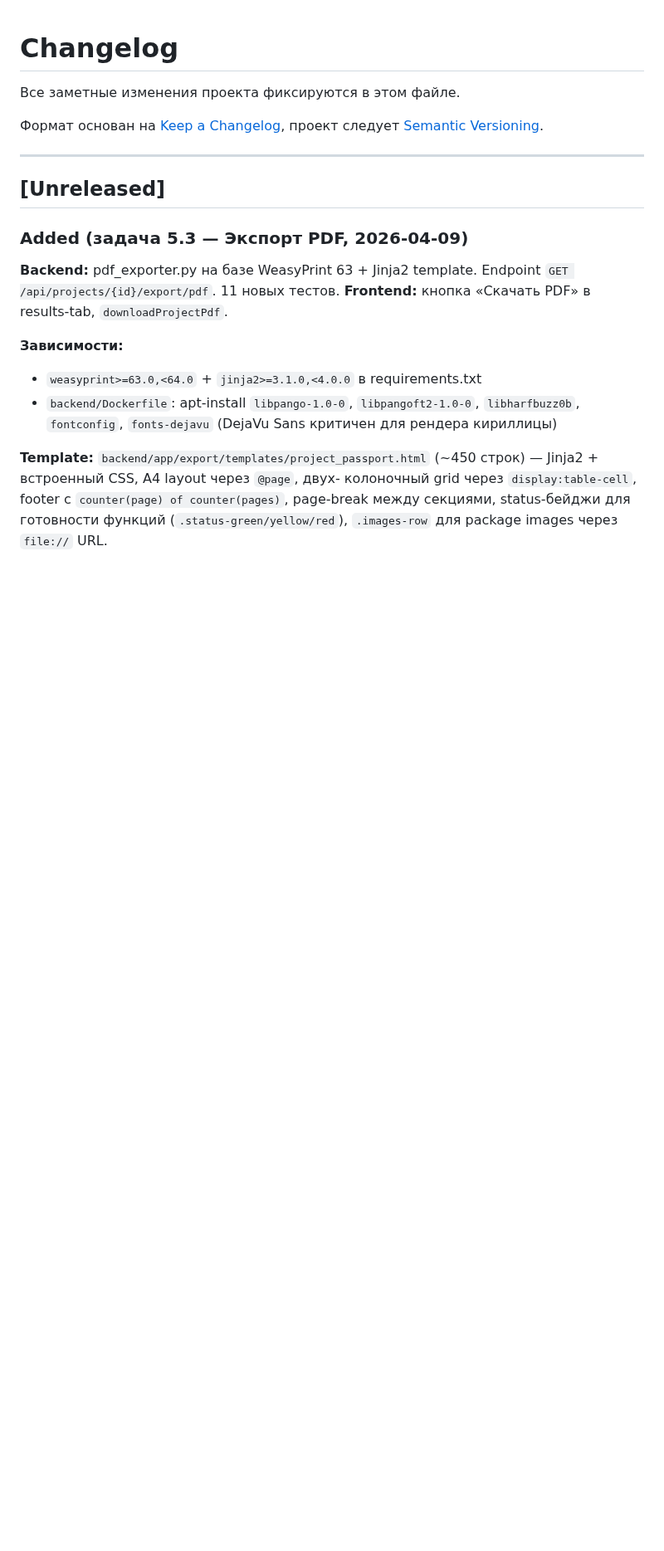
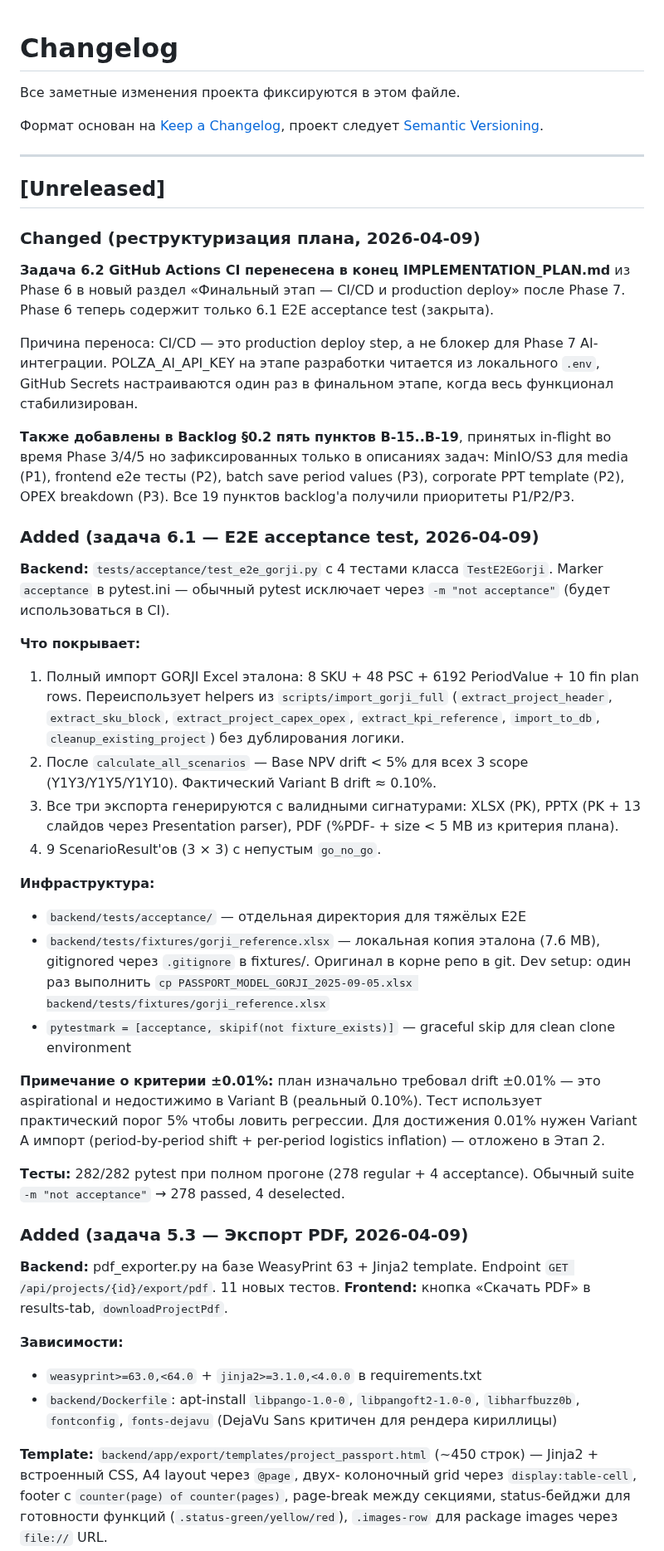
Before and after one commit to slesarev92/DB2, a Markdown page: CHANGELOG.md, the part around the change. Shown at 83% size. Drawn GitHub-style; blank space fills up the shorter version.

Commit message:
docs: handoff snapshot перед Phase 7 — обновление CHANGELOG + CLAUDE
CHANGELOG.md: добавлены записи для 6.1 E2E acceptance test и
реструктуризации плана (перенос 6.2 в «Финальный этап», добавление
B-15..B-19 в Backlog с приоритетами P1/P2/P3).

CLAUDE.md команды: обновлено количество тестов 66 → 282, добавлены
команды для `pytest -m "not acceptance"` (обычный) и `pytest -m
acceptance` (тяжёлый E2E на GORJI fixture). Это нужно перед
переходом в новый чат для Phase 7 AI-интеграции — чтобы следующая
сессия знала правильные команды запуска.

Memory snapshot обновлён отдельно (живёт вне git в .claude/):
project_status_phase6_complete.md заменил устаревший
project_status_phase1_complete.md.

Состояние на момент handoff:
- 45+ коммитов в main
- 282/282 pytest (278 regular + 4 acceptance)
- 50+ endpoints, 8 frontend табов
- Все 3 экспорта работают (XLSX/PPTX/PDF) с поддержкой кириллицы
- MVP функционально готов; следующий шаг — Phase 7.1 Polza AI client
- 6.2 CI/CD отложен до конца плана (после Phase 7)

```diff
--- a/CHANGELOG.md
+++ b/CHANGELOG.md
@@ -8,6 +8,62 @@
 ---
 
 ## [Unreleased]
+
+### Changed (реструктуризация плана, 2026-04-09)
+
+**Задача 6.2 GitHub Actions CI перенесена в конец IMPLEMENTATION_PLAN.md**
+из Phase 6 в новый раздел «Финальный этап — CI/CD и production deploy»
+после Phase 7. Phase 6 теперь содержит только 6.1 E2E acceptance
+test (закрыта).
+
+Причина переноса: CI/CD — это production deploy step, а не блокер
+для Phase 7 AI-интеграции. POLZA_AI_API_KEY на этапе разработки
+читается из локального `.env`, GitHub Secrets настраиваются один
+раз в финальном этапе, когда весь функционал стабилизирован.
+
+**Также добавлены в Backlog §0.2 пять пунктов B-15..B-19**, принятых
+in-flight во время Phase 3/4/5 но зафиксированных только в описаниях
+задач: MinIO/S3 для media (P1), frontend e2e тесты (P2), batch save
+period values (P3), corporate PPT template (P2), OPEX breakdown (P3).
+Все 19 пунктов backlog'а получили приоритеты P1/P2/P3.
+
+### Added (задача 6.1 — E2E acceptance test, 2026-04-09)
+
+**Backend:** `tests/acceptance/test_e2e_gorji.py` с 4 тестами класса
+`TestE2EGorji`. Marker `acceptance` в pytest.ini — обычный pytest
+исключает через `-m "not acceptance"` (будет использоваться в CI).
+
+**Что покрывает:**
+1. Полный импорт GORJI Excel эталона: 8 SKU + 48 PSC + 6192 PeriodValue +
+   10 fin plan rows. Переиспользует helpers из `scripts/import_gorji_full`
+   (`extract_project_header`, `extract_sku_block`,
+   `extract_project_capex_opex`, `extract_kpi_reference`, `import_to_db`,
+   `cleanup_existing_project`) без дублирования логики.
+2. После `calculate_all_scenarios` — Base NPV drift < 5% для всех 3 scope
+   (Y1Y3/Y1Y5/Y1Y10). Фактический Variant B drift ≈ 0.10%.
+3. Все три экспорта генерируются с валидными сигнатурами: XLSX (PK),
+   PPTX (PK + 13 слайдов через Presentation parser), PDF (%PDF- +
+   size < 5 MB из критерия плана).
+4. 9 ScenarioResult'ов (3 × 3) с непустым `go_no_go`.
+
+**Инфраструктура:**
+- `backend/tests/acceptance/` — отдельная директория для тяжёлых E2E
+- `backend/tests/fixtures/gorji_reference.xlsx` — локальная копия
+  эталона (7.6 MB), gitignored через `.gitignore` в fixtures/.
+  Оригинал в корне репо в git. Dev setup: один раз выполнить
+  `cp PASSPORT_MODEL_GORJI_2025-09-05.xlsx backend/tests/fixtures/gorji_reference.xlsx`
+- `pytestmark = [acceptance, skipif(not fixture_exists)]` — graceful
+  skip для clean clone environment
+
+**Примечание о критерии ±0.01%:** план изначально требовал drift
+±0.01% — это aspirational и недостижимо в Variant B (реальный 0.10%).
+Тест использует практический порог 5% чтобы ловить регрессии. Для
+достижения 0.01% нужен Variant A импорт (period-by-period shift +
+per-period logistics inflation) — отложено в Этап 2.
+
+**Тесты:** 282/282 pytest при полном прогоне (278 regular + 4
+acceptance). Обычный suite `-m "not acceptance"` → 278 passed,
+4 deselected.
 
 ### Added (задача 5.3 — Экспорт PDF, 2026-04-09)
 
```
Also changed, not shown: CLAUDE.md (+10 -2 lines).
